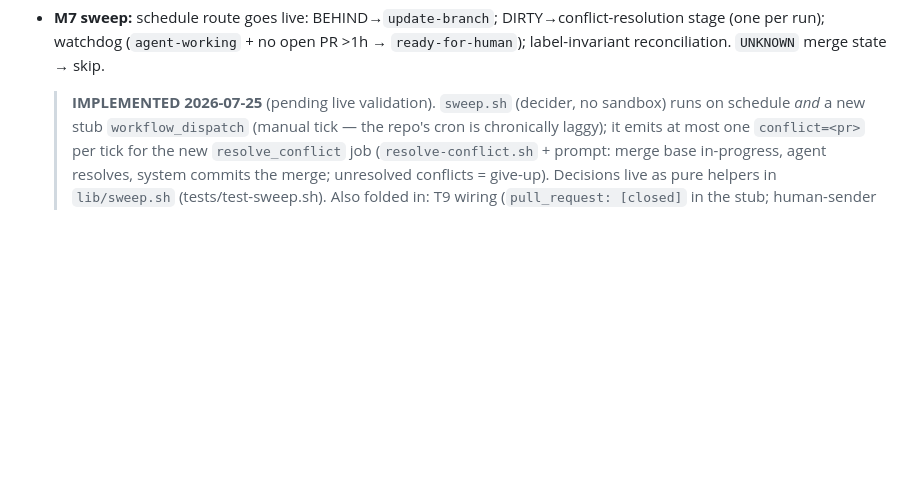
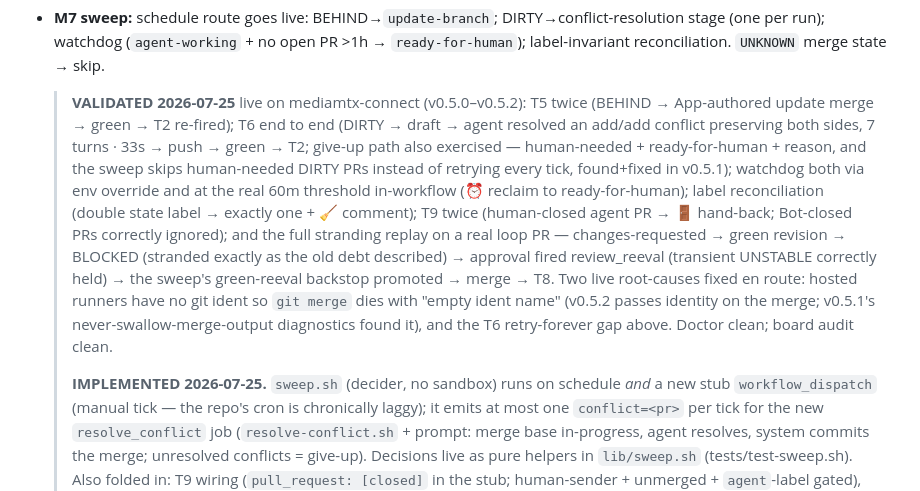
Before and after one commit to bcanfield/smallhours, a Markdown page: docs/IMPLEMENTATION-PLAN.md, the part around the change. Drawn GitHub-style; blank space fills up the shorter version.

Commit message:
M7 VALIDATED note: all sweep scenarios passed live on mediamtx-connect
Co-Authored-By: Claude Fable 5 <noreply@anthropic.com>

```diff
--- a/docs/IMPLEMENTATION-PLAN.md
+++ b/docs/IMPLEMENTATION-PLAN.md
@@ -243,7 +243,26 @@ Frontier at start: 06-1 (label mapping),
   no open PR >1h → `ready-for-human`); label-invariant reconciliation.
   `UNKNOWN` merge state → skip.
 
-  > **IMPLEMENTED 2026-07-25** (pending live validation). `sweep.sh` (decider,
+  > **VALIDATED 2026-07-25** live on mediamtx-connect (v0.5.0–v0.5.2): T5
+  > twice (BEHIND → App-authored update merge → green → T2 re-fired); T6 end
+  > to end (DIRTY → draft → agent resolved an add/add conflict preserving both
+  > sides, 7 turns · 33s → push → green → T2; give-up path also exercised —
+  > human-needed + ready-for-human + reason, and the sweep skips human-needed
+  > DIRTY PRs instead of retrying every tick, found+fixed in v0.5.1); watchdog
+  > both via env override and at the real 60m threshold in-workflow (⏰
+  > reclaim to ready-for-human); label reconciliation (double state label →
+  > exactly one + 🧹 comment); T9 twice (human-closed agent PR → 🚪 hand-back;
+  > Bot-closed PRs correctly ignored); and the full stranding replay on a real
+  > loop PR — changes-requested → green revision → BLOCKED (stranded exactly
+  > as the old debt described) → approval fired review_reeval (transient
+  > UNSTABLE correctly held) → the sweep's green-reeval backstop promoted →
+  > merge → T8. Two live root-causes fixed en route: hosted runners have no
+  > git ident so `git merge` dies with "empty ident name" (v0.5.2 passes
+  > identity on the merge; v0.5.1's never-swallow-merge-output diagnostics
+  > found it), and the T6 retry-forever gap above. Doctor clean; board audit
+  > clean.
+  >
+  > **IMPLEMENTED 2026-07-25.** `sweep.sh` (decider,
   > no sandbox) runs on schedule *and* a new stub `workflow_dispatch` (manual
   > tick — the repo's cron is chronically laggy); it emits at most one
   > `conflict=<pr>` per tick for the new `resolve_conflict` job
```
